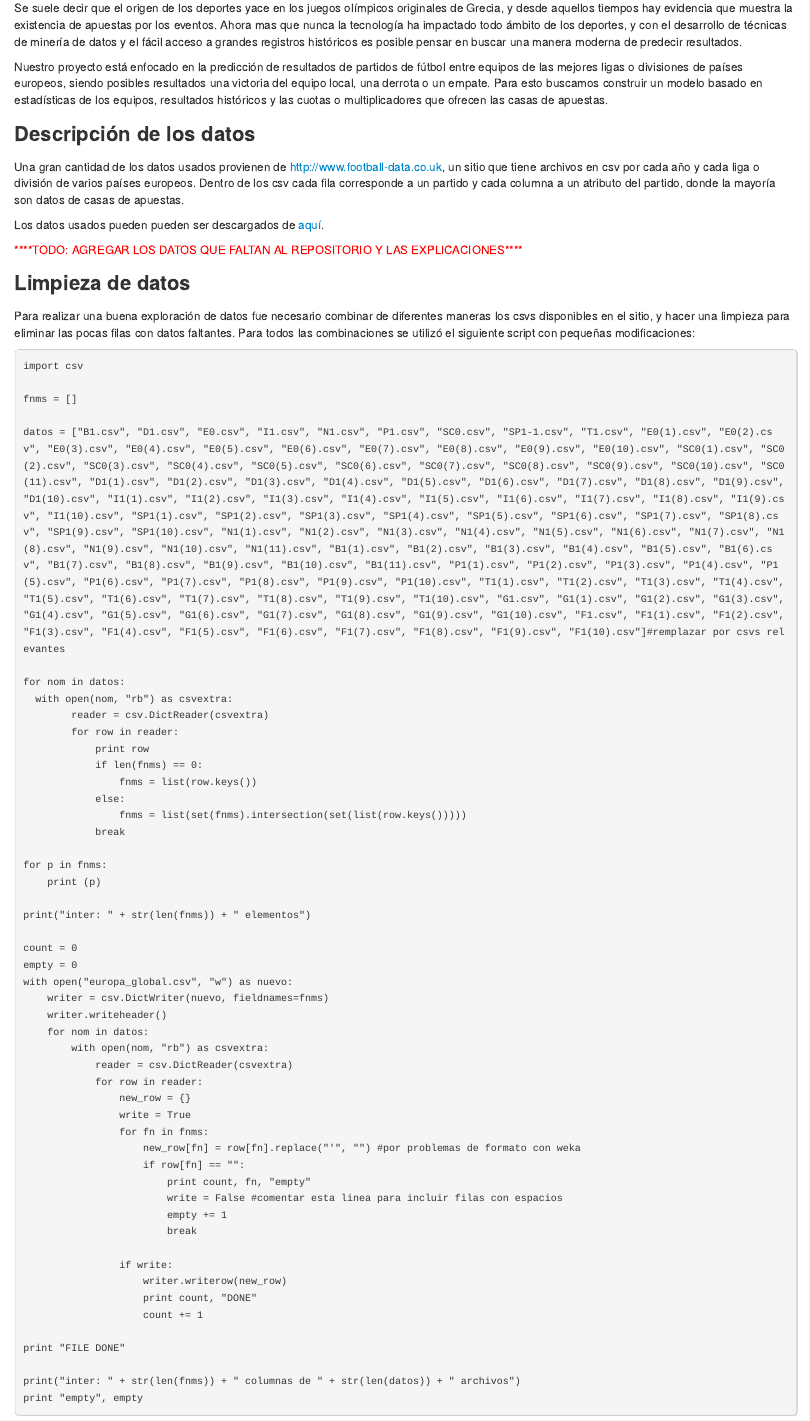
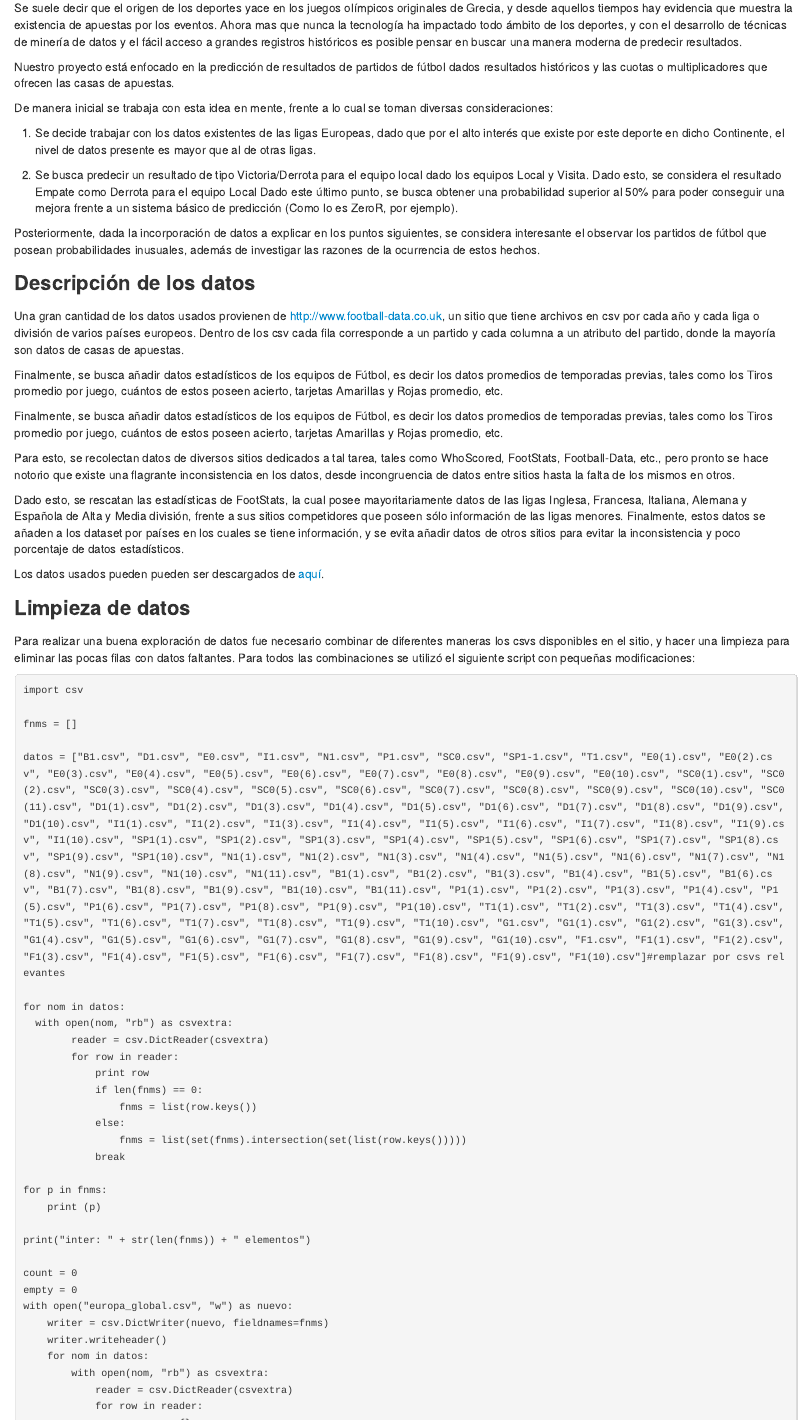
Before and after one commit to LucasCabello/DM, an R Markdown document (markdown.Rmd): the page in a window 1100 px wide, from 140 px down. The pictures show the output file markdown.html that the author committed with the source, opened offline.

Commit message:
parte de franco

```diff
--- a/markdown.Rmd
+++ b/markdown.Rmd
@@ -8,14 +8,50 @@ output: html_document
 ### Descripción del Problema
 Se suele decir que el origen de los deportes yace en los juegos olímpicos originales de Grecia, y desde aquellos tiempos hay evidencia que muestra la existencia de apuestas por los eventos. Ahora mas que nunca la tecnología ha impactado todo ámbito de los deportes, y con el desarrollo de técnicas de minería de datos y el fácil acceso a grandes registros históricos es posible pensar en buscar una manera moderna de predecir resultados.
 
-Nuestro proyecto está enfocado en la predicción de resultados de partidos de fútbol entre equipos de las mejores ligas o divisiones de países europeos, siendo posibles resultados una victoria del equipo local, una derrota o un empate. Para esto buscamos construir un modelo basado en estadísticas de los equipos, resultados históricos y las cuotas o multiplicadores que ofrecen las casas de apuestas.
+Nuestro proyecto está enfocado en la predicción de resultados de partidos de fútbol dados resultados históricos y las cuotas o multiplicadores que ofrecen las casas de apuestas.
+
+De manera inicial se trabaja con esta idea en mente, frente a lo cual se toman diversas
+consideraciones:
+
+1. Se decide trabajar con los datos existentes de las ligas Europeas, dado que por
+el alto interés que existe por este deporte en dicho Continente, el nivel de datos
+presente es mayor que al de otras ligas.
+
+2. Se busca predecir un resultado de tipo Victoria/Derrota para el equipo local dado
+los equipos Local y Visita. Dado esto, se considera el resultado Empate como
+Derrota para el equipo Local
+Dado este último punto, se busca obtener una probabilidad superior al 50% para poder
+conseguir una mejora frente a un sistema básico de predicción (Como lo es ZeroR, por
+ejemplo).
+
+Posteriormente, dada la incorporación de datos a explicar en los puntos siguientes, se
+considera interesante el observar los partidos de fútbol que posean probabilidades
+inusuales, además de investigar las razones de la ocurrencia de estos hechos.
 
 ### Descripción de los datos
 Una gran cantidad de los datos usados provienen de http://www.football-data.co.uk, un sitio que tiene archivos en csv por cada año y cada liga o división de varios países europeos. Dentro de los csv cada fila corresponde a un partido y cada columna a un atributo del partido, donde la mayoría son datos de casas de apuestas.
 
+Finalmente, se busca añadir datos estadísticos de los equipos de Fútbol, es decir los
+datos promedios de temporadas previas, tales como los Tiros promedio por juego,
+cuántos de estos poseen acierto, tarjetas Amarillas y Rojas promedio, etc.
+
+Finalmente, se busca añadir datos estadísticos de los equipos de Fútbol, es decir los
+datos promedios de temporadas previas, tales como los Tiros promedio por juego,
+cuántos de estos poseen acierto, tarjetas Amarillas y Rojas promedio, etc.
+
+Para esto, se recolectan datos de diversos sitios dedicados a tal tarea, tales como
+WhoScored, FootStats, Football-Data, etc., pero pronto se hace notorio que existe una
+flagrante inconsistencia en los datos, desde incongruencia de datos entre sitios hasta la
+falta de los mismos en otros.
+
+Dado esto, se rescatan las estadísticas de FootStats, la cual posee mayoritariamente
+datos de las ligas Inglesa, Francesa, Italiana, Alemana y Española de Alta y Media
+división, frente a sus sitios competidores que poseen sólo información de las ligas
+menores. Finalmente, estos datos se añaden a los dataset por países en los cuales se
+tiene información, y se evita añadir datos de otros sitios para evitar la inconsistencia y
+poco porcentaje de datos estadísticos.
+
 Los datos usados pueden pueden ser descargados de [aquí](https://github.com/LucasCabello/DM/tree/master/datos).
-
-<span style="color:red">****TODO: AGREGAR LOS DATOS QUE FALTAN AL REPOSITORIO Y LAS EXPLICACIONES****</span>
 
 ### Limpieza de datos
 Para realizar una buena exploración de datos fue necesario combinar de diferentes maneras los csvs disponibles en el sitio, y hacer una limpieza para eliminar las pocas filas con datos faltantes. Para todos las combinaciones se utilizó el siguiente script con pequeñas modificaciones:
```
Also changed, not shown: markdown.html, 1 other file.
